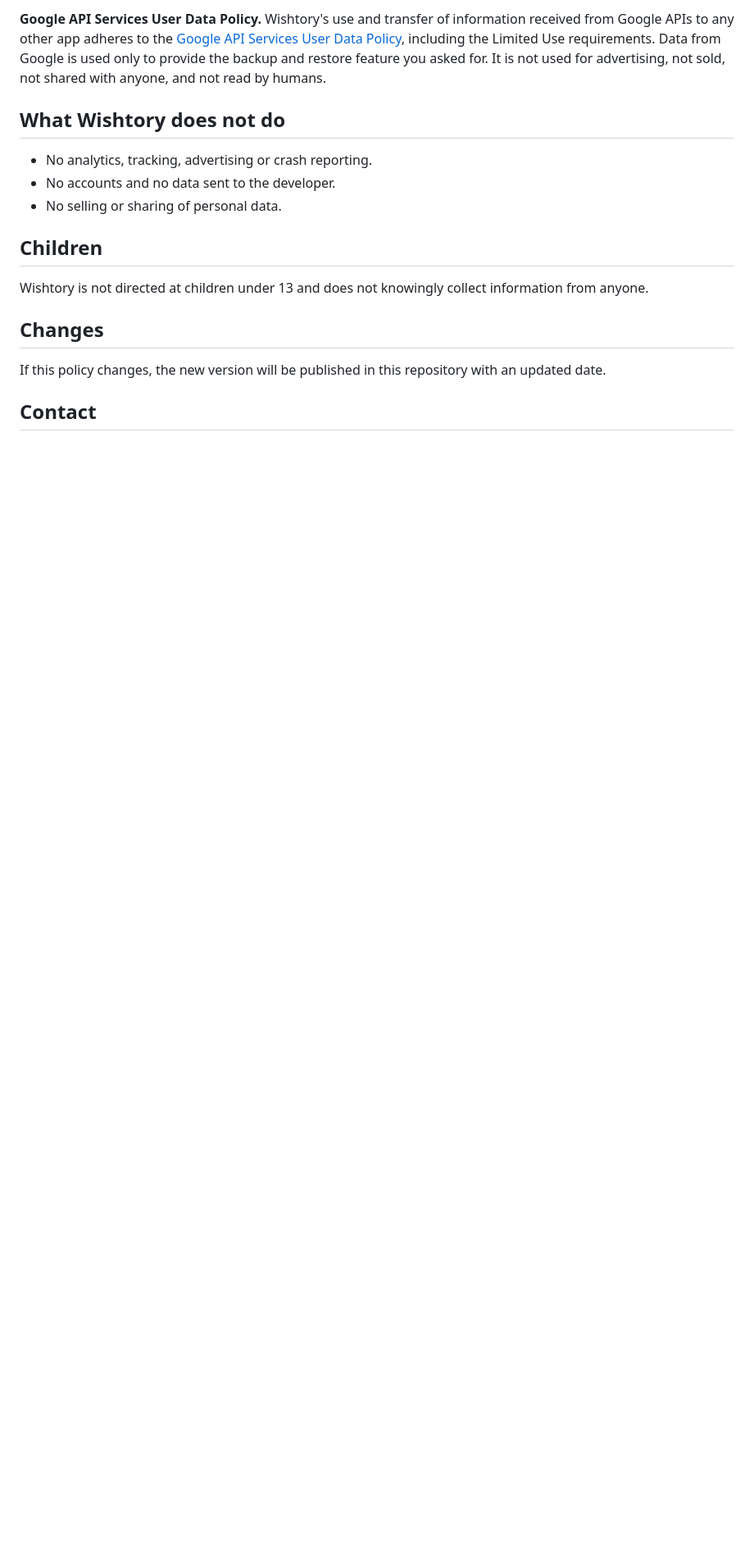
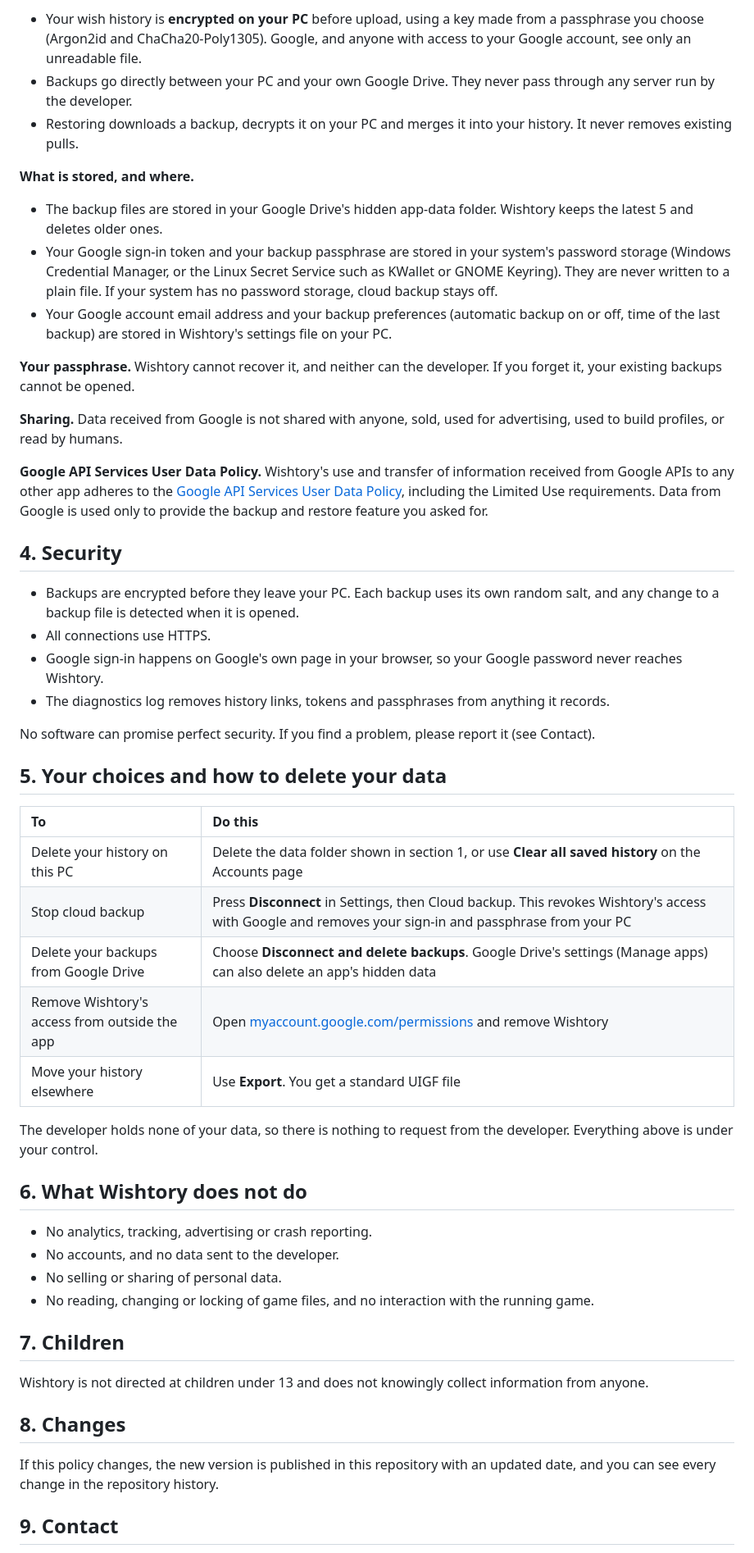
Before and after one commit to Pylxyr/Wishtory, a Markdown page: PRIVACY.md, the part around one of its changes. Shown at 82% size. GitHub-like rendering; blank space fills up the shorter version.

```diff
--- a/PRIVACY.md
+++ b/PRIVACY.md
@@ -38,19 +52,55 @@ You can stop at any time: press **Disconnect** in Settings (this revokes access
 
-**Google API Services User Data Policy.** Wishtory's use and transfer of information received from Google APIs to any other app adheres to the [Google API Services User Data Policy](https://developers.google.com/terms/api-services-user-data-policy), including the Limited Use requirements. Data from Google is used only to provide the backup and restore feature you asked for. It is not used for advertising, not sold, not shared with anyone, and not read by humans.
+- Your wish history is **encrypted on your PC** before upload, using a key made from a passphrase you choose (Argon2id and ChaCha20-Poly1305). Google, and anyone with access to your Google account, see only an unreadable file.
+- Backups go directly between your PC and your own Google Drive. They never pass through any server run by the developer.
+- Restoring downloads a backup, decrypts it on your PC and merges it into your history. It never removes existing pulls.
 
-## What Wishtory does not do
+**What is stored, and where.**
+
+- The backup files are stored in your Google Drive's hidden app-data folder. Wishtory keeps the latest 5 and deletes older ones.
+- Your Google sign-in token and your backup passphrase are stored in your system's password storage (Windows Credential Manager, or the Linux Secret Service such as KWallet or GNOME Keyring). They are never written to a plain file. If your system has no password storage, cloud backup stays off.
+- Your Google account email address and your backup preferences (automatic backup on or off, time of the last backup) are stored in Wishtory's settings file on your PC.
+
+**Your passphrase.** Wishtory cannot recover it, and neither can the developer. If you forget it, your existing backups cannot be opened.
+
+**Sharing.** Data received from Google is not shared with anyone, sold, used for advertising, used to build profiles, or read by humans.
+
+**Google API Services User Data Policy.** Wishtory's use and transfer of information received from Google APIs to any other app adheres to the [Google API Services User Data Policy](https://developers.google.com/terms/api-services-user-data-policy), including the Limited Use requirements. Data from Google is used only to provide the backup and restore feature you asked for.
+
+## 4. Security
+
+- Backups are encrypted before they leave your PC. Each backup uses its own random salt, and any change to a backup file is detected when it is opened.
+- All connections use HTTPS.
+- Google sign-in happens on Google's own page in your browser, so your Google password never reaches Wishtory.
+- The diagnostics log removes history links, tokens and passphrases from anything it records.
+
+No software can promise perfect security. If you find a problem, please report it (see Contact).
+
+## 5. Your choices and how to delete your data
+
+| To | Do this |
+| :--- | :--- |
+| Delete your history on this PC | Delete the data folder shown in section 1, or use **Clear all saved history** on the Accounts page |
+| Stop cloud backup | Press **Disconnect** in Settings, then Cloud backup. This revokes Wishtory's access with Google and removes your sign-in and passphrase from your PC |
+| Delete your backups from Google Drive | Choose **Disconnect and delete backups**. Google Drive's settings (Manage apps) can also delete an app's hidden data |
+| Remove Wishtory's access from outside the app | Open [myaccount.google.com/permissions](https://myaccount.google.com/permissions) and remove Wishtory |
+| Move your history elsewhere | Use **Export**. You get a standard UIGF file |
+
+The developer holds none of your data, so there is nothing to request from the developer. Everything above is under your control.
+
+## 6. What Wishtory does not do
 
 - No analytics, tracking, advertising or crash reporting.
-- No accounts and no data sent to the developer.
+- No accounts, and no data sent to the developer.
 - No selling or sharing of personal data.
+- No reading, changing or locking of game files, and no interaction with the running game.
 
-## Children
+## 7. Children
 
 Wishtory is not directed at children under 13 and does not knowingly collect information from anyone.
 
-## Changes
+## 8. Changes
 
-If this policy changes, the new version will be published in this repository with an updated date.
+If this policy changes, the new version is published in this repository with an updated date, and you can see every change in the repository history.
 
-## Contact
+## 9. Contact
 
```
Also changed, not shown: other parts of PRIVACY.md (+33 -19 lines).
